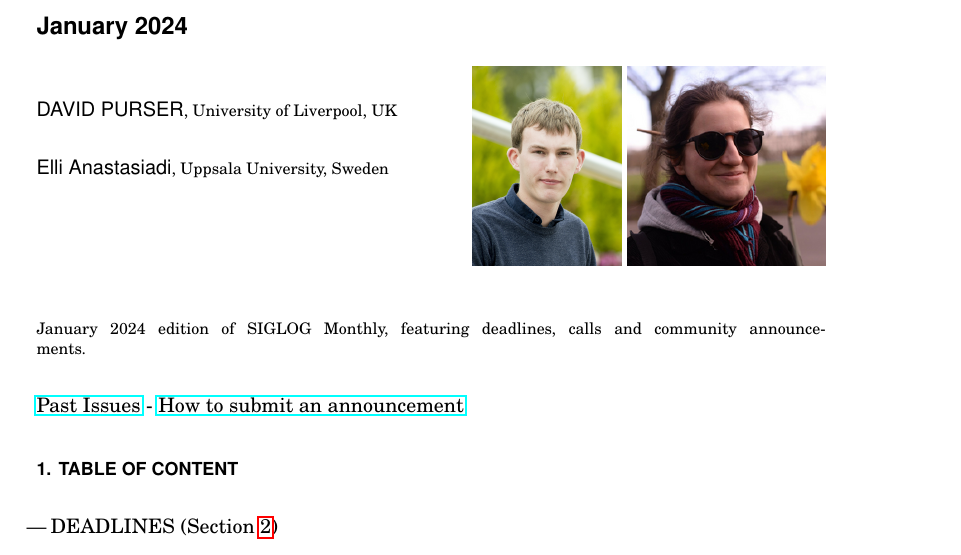
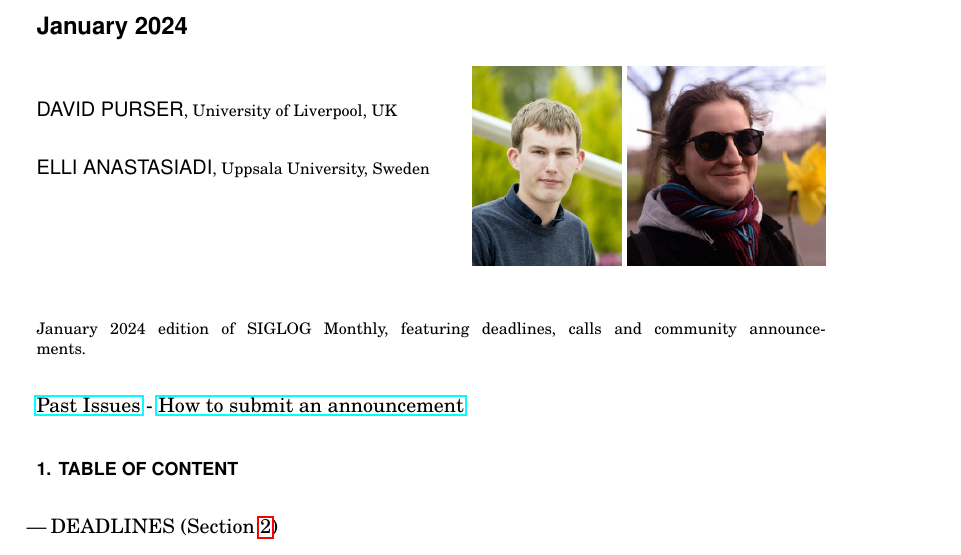
Before and after one commit to l0e42/siglog, a LaTeX paper (editions/245.tex): part of page 1 of 8, cut so that both start at the same text. Compiled offline with pdfLaTeX.

Commit message:
capitals

```diff
--- a/editions/245.tex
+++ b/editions/245.tex
@@ -67,7 +67,7 @@ fontfamily=\rmdefault
 
  January 2024}
 \author{DAVID PURSER\affil{University of Liverpool, UK}
-Elli Anastasiadi\affil{Uppsala University, Sweden}
+ELLI ANASTASIADI\affil{Uppsala University, Sweden}
 \vspace*{-2.6cm}\begin{flushright}\includegraphics[height=35mm]{dp}\ \includegraphics[height=35mm]{ea}\end{flushright}
 }
 
```
